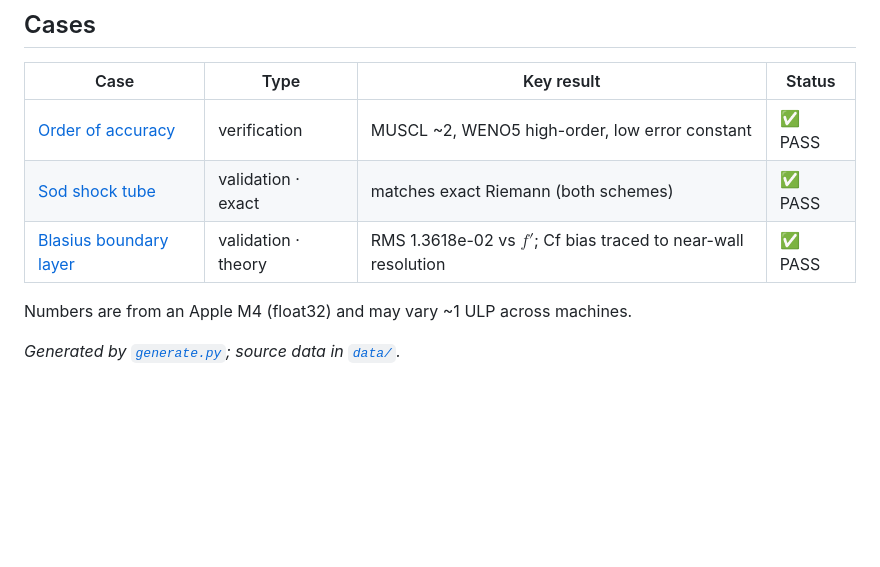
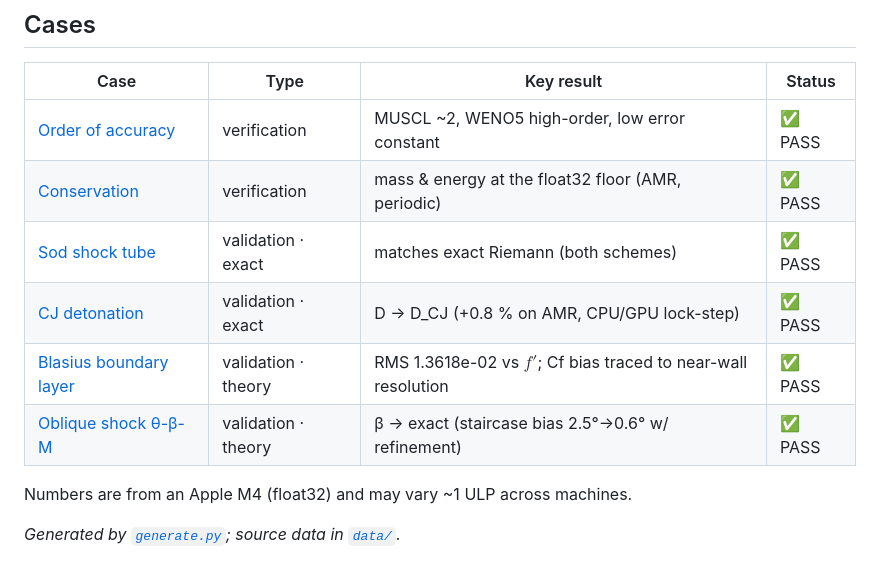
Before and after one commit to fhermet/machmallow, a Markdown page: vv/README.md, the part around the change. GitHub-like rendering; blank space fills up the shorter version.

```diff
--- a/vv/README.md
+++ b/vv/README.md
@@ -22,8 +22,11 @@ python3 vv/generate.py
 | Case | Type | Key result | Status |
 |---|---|---|---|
 | [Order of accuracy](cases/order_of_accuracy.md) | verification | MUSCL ~2, WENO5 high-order, low error constant | ✅ PASS |
+| [Conservation](cases/conservation.md) | verification | mass & energy at the float32 floor (AMR, periodic) | ✅ PASS |
 | [Sod shock tube](cases/sod.md) | validation · exact | matches exact Riemann (both schemes) | ✅ PASS |
+| [CJ detonation](cases/detonation.md) | validation · exact | D → D_CJ (+0.8 % on AMR, CPU/GPU lock-step) | ✅ PASS |
 | [Blasius boundary layer](cases/blasius.md) | validation · theory | RMS 1.3618e-02 vs $f'$; Cf bias traced to near-wall resolution | ✅ PASS |
+| [Oblique shock θ-β-M](cases/wedge.md) | validation · theory | β → exact (staircase bias 2.5°→0.6° w/ refinement) | ✅ PASS |
 
 Numbers are from an Apple M4 (float32) and may vary ~1 ULP across machines.
 
```
Also changed, not shown: vv/cases/conservation.md (added, +25 -0 lines), vv/cases/detonation.md (added, +34 -0 lines), vv/cases/wedge.md (added, +34 -0 lines), vv/figures/conservation.png (added), vv/figures/detonation.png (added), vv/figures/wedge.png (added), 7 other files.
